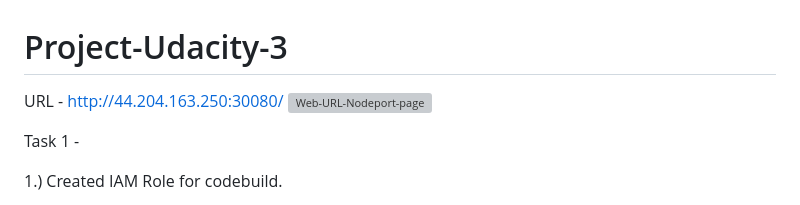
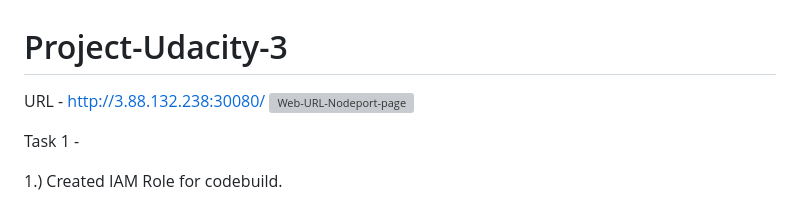
Before and after one commit to mznawaz/Project-Udacity-3, a Markdown page: README.md, the part around the change. Drawn GitHub-style; grey boxes are pictures that could not be loaded.

```diff
--- a/README.md
+++ b/README.md
@@ -1,5 +1,5 @@
 # Project-Udacity-3
-URL - http://44.204.163.250:30080/
+URL - http://3.88.132.238:30080/
 ![Web-URL-Nodeport-page](https://github.com/user-attachments/assets/a58346b3-b6d2-4abd-a8e8-29676ebfb811)
 
 
```
